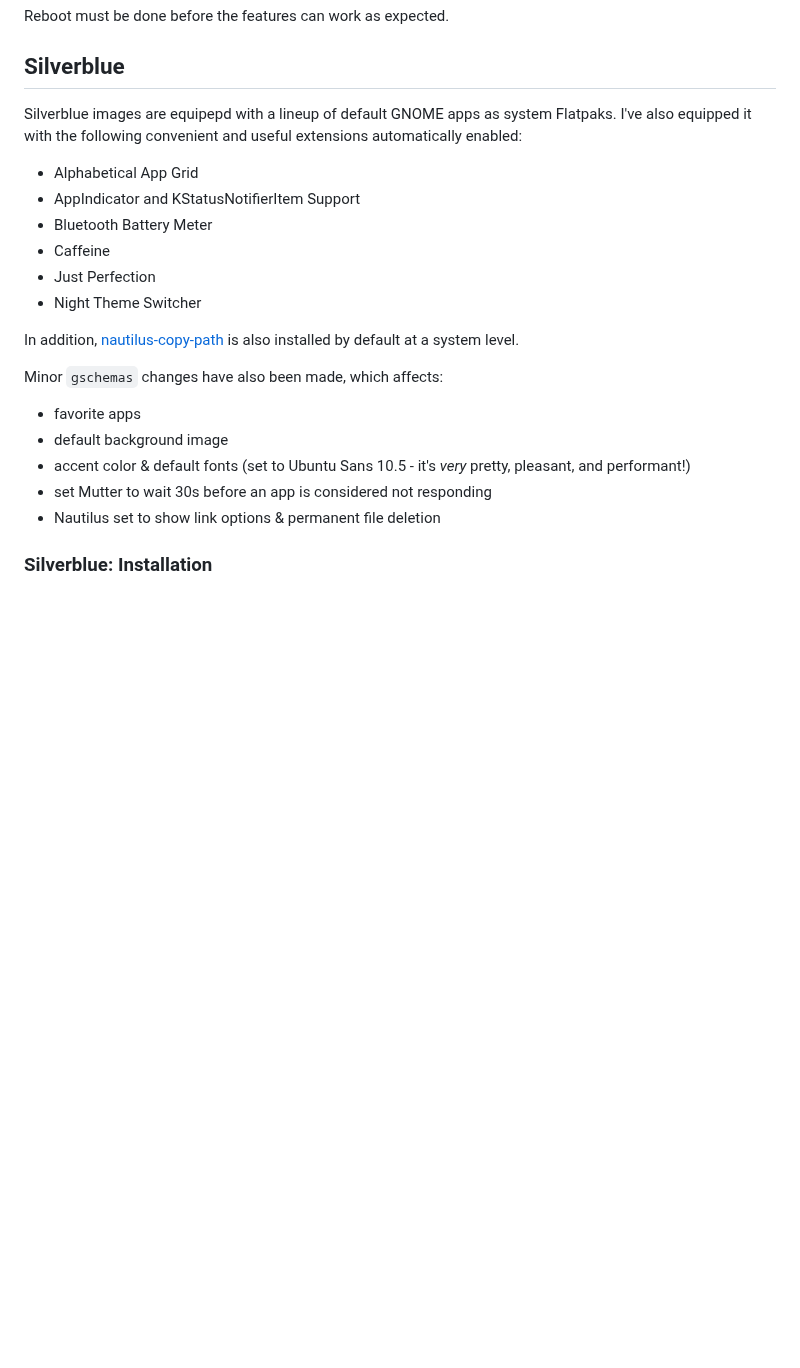
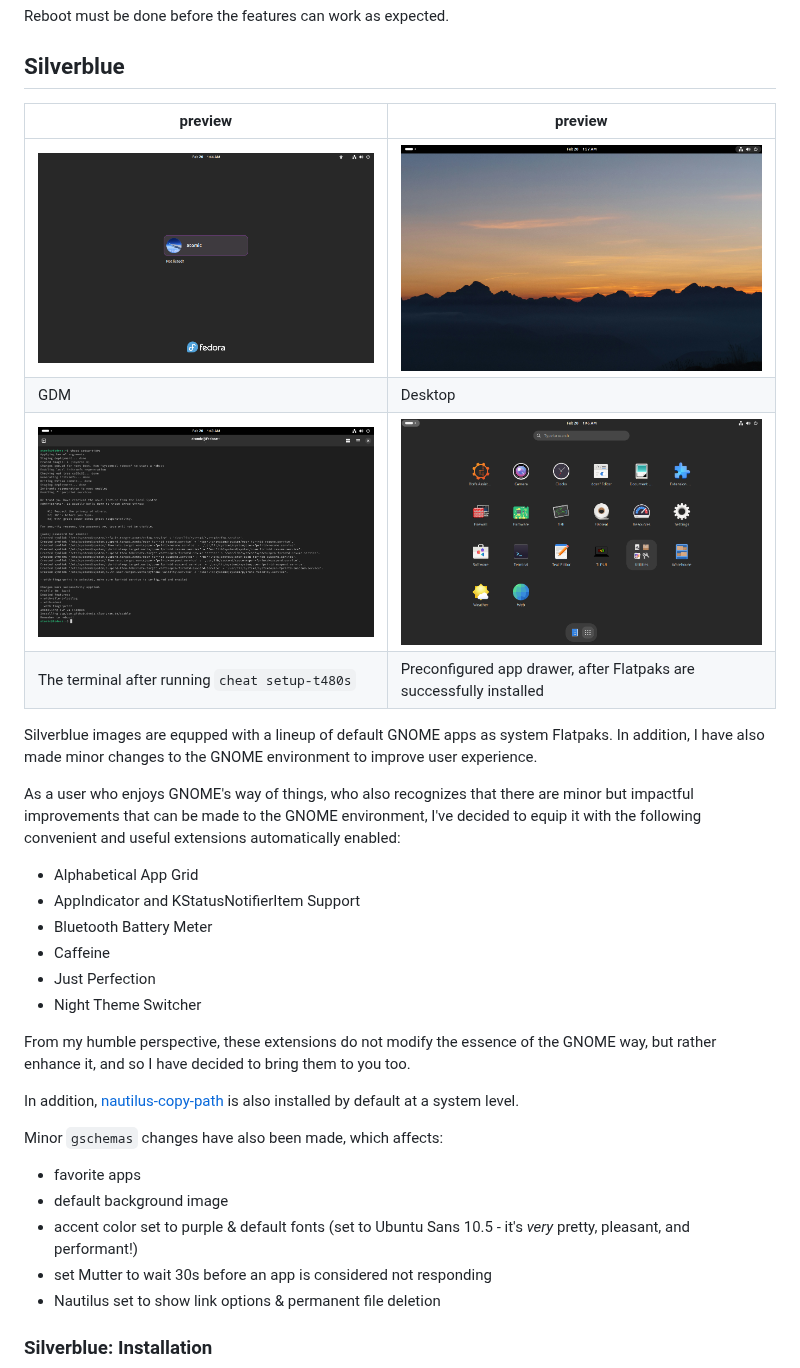
Before and after one commit to askpng/atomic-t480s, a Markdown page: README.md, the part around the change. Drawn GitHub-style; pictures changed too: screenshots/silverblue/app-drawer.png (added), screenshots/silverblue/desktop.png (added), screenshots/silverblue/login.png (added); blank space fills up the shorter version.

Commit message:
docs: :memo: update README.md with silverblue screenshots!
to-do: kinoite screenshots

```diff
--- a/README.md
+++ b/README.md
@@ -30,7 +30,16 @@ Reboot must be done before the features can work as expected.
 
 ## Silverblue
 
-Silverblue images are equipepd with a lineup of default GNOME apps as system Flatpaks. I've also equipped it with the following convenient and useful extensions automatically enabled:
+| preview 	| preview 	|
+|---	|---	|
+| ![Silverblue login screen](./screenshots/silverblue/login.png) 	| ![Silverblue desktop](./screenshots/silverblue/desktop.png) 	|
+| GDM 	| Desktop 	|
+| ![T480s setup](./screenshots/silverblue/setup-t480s-terminal.png) 	| ![Silverblue app drawer](./screenshots/silverblue/app-drawer.png) 	|
+| The terminal after running `cheat setup-t480s` 	| Preconfigured app drawer, after Flatpaks are successfully installed 	|
+
+ Silverblue images are equpped with a lineup of default GNOME apps as system Flatpaks. In addition, I have also made minor changes to the GNOME environment to improve user experience.
+
+As a user who enjoys GNOME's way of things, who also recognizes that there are minor but impactful improvements that can be made to the GNOME environment, I've decided to equip it with the following convenient and useful extensions automatically enabled:
 
 - Alphabetical App Grid
 - AppIndicator and KStatusNotifierItem Support
@@ -39,13 +48,15 @@ Silverblue images are equipepd with a lineup of default GNOME apps as system Fla
 - Just Perfection
 - Night Theme Switcher
 
+From my humble perspective, these extensions do not modify the essence of the GNOME way, but rather enhance it, and so I have decided to bring them to you too.
+
 In addition, [nautilus-copy-path](https://github.com/chr314/nautilus-copy-path) is also installed by default at a system level.
 
 Minor `gschemas` changes have also been made, which affects:
 
 - favorite apps
 - default background image
-- accent color & default fonts (set to Ubuntu Sans 10.5 - it's *very* pretty, pleasant, and performant!)
+- accent color set to purple & default fonts (set to Ubuntu Sans 10.5 - it's *very* pretty, pleasant, and performant!)
 - set Mutter to wait 30s before an app is considered not responding
 - Nautilus set to show link options & permanent file deletion
 
```
Also changed, not shown: 4 other files.
